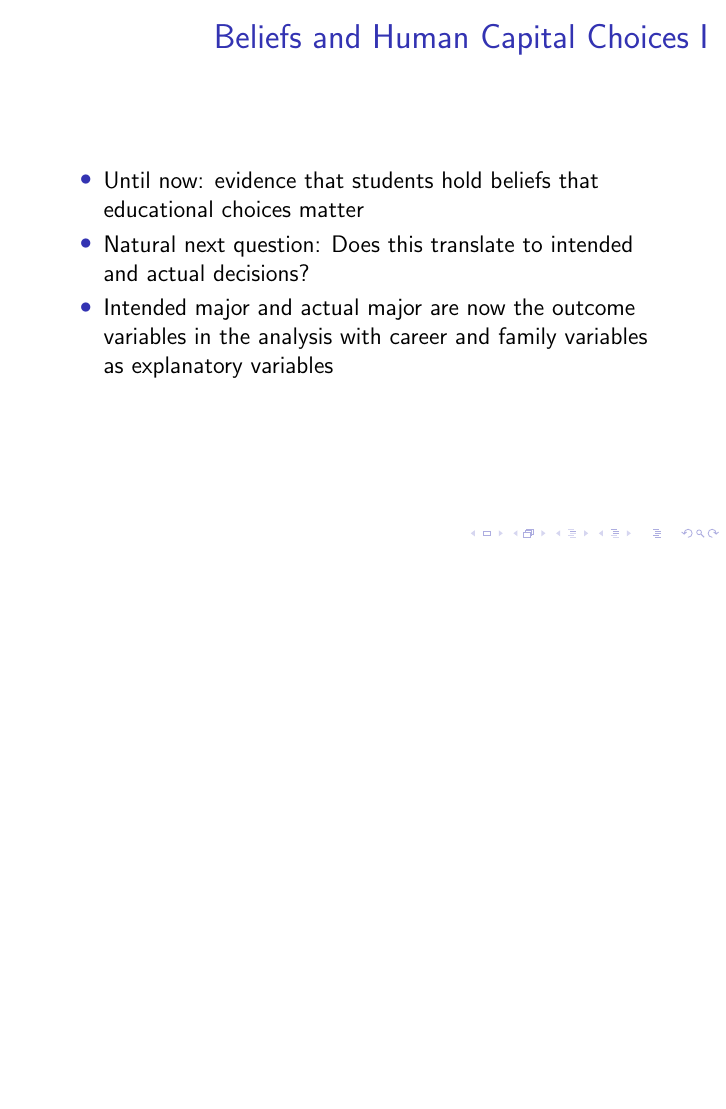
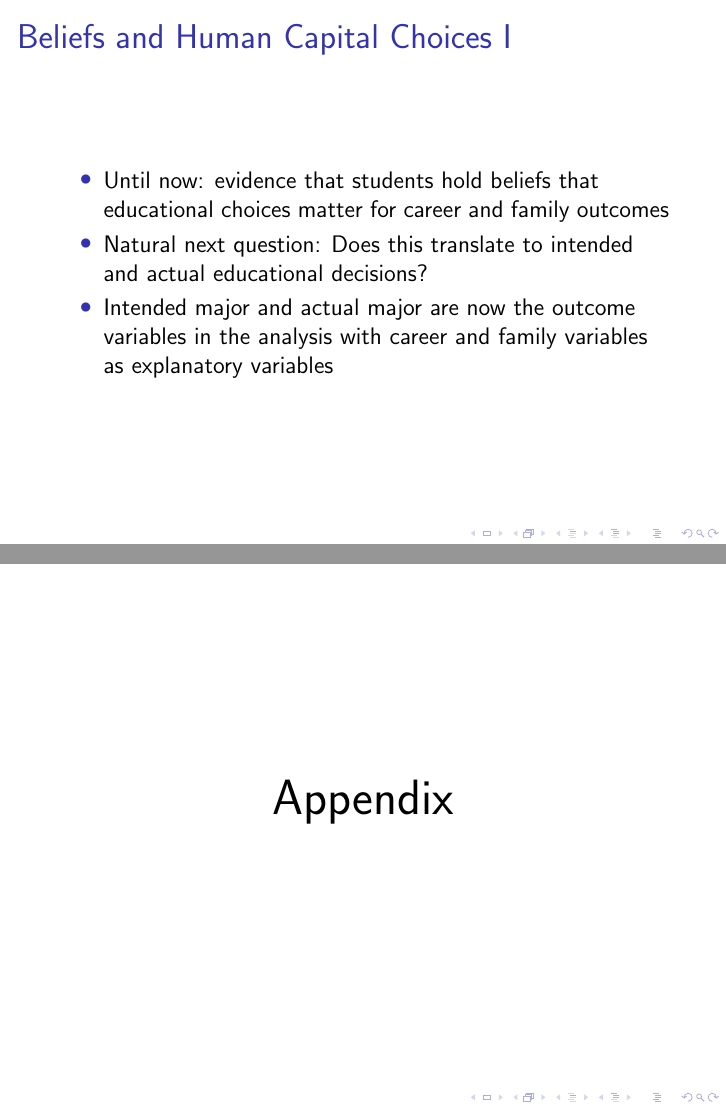
Before and after one commit to JohannesWalter/Revealed_Preferences, LaTeX slides (Präsi/Präsi.tex): page 14 of 39 before the commit and pages 14 and 31 of 40 after it, the two joined at a grey line, the shorter picture padded with empty space. Compiled offline with pdfLaTeX.

Commit message:
final changes

```diff
--- a/Präsi/Präsi.tex
+++ b/Präsi/Präsi.tex
@@ -1,6 +1,6 @@
 \documentclass[12pt]{beamer}
 \usetheme{Pittsburgh}
-%\setbeamertemplate{frametitle}[default][left]
+\setbeamertemplate{frametitle}[default][left]
 % Somehow rightbound frame titles - change it?
 \usepackage[utf8]{inputenc}
 \usepackage[english]{babel}
@@ -12,6 +12,8 @@
 \usepackage{tikz}
 \author{Sebastian Valet, Johannes Walter}
 \title{Human Capital Investments and Expectations about Career and Family}
+\subtitle{by Matthew Wiswall and Basit Zafar}
+\institute{ZEW Summercourse Revealed Preferences}
 \date{July 7, 2020}
 %\setbeamercovered{transparent}
 %\setbeamertemplate{navigation symbols}{}
@@ -189,8 +191,8 @@
 
 \begin{frame}{Beliefs and Human Capital Choices I}
     \begin{itemize}
-        \item Until now: evidence that students hold beliefs that educational choices matter
-        \item Natural next question: Does this translate to intended and actual decisions?
+        \item Until now: evidence that students hold beliefs that educational choices matter for career and family outcomes
+        \item Natural next question: Does this translate to intended and actual educational decisions?
         \item Intended major and actual major are now the outcome variables in the analysis with career and family variables as explanatory variables
     \end{itemize}
 \end{frame}
@@ -291,6 +293,12 @@
     \end{itemize}
 \end{frame}
 
+\begin{frame}
+    \begin{center}
+        \huge Appendix
+    \end{center}
+\end{frame}
+
 %Current Pop stats
 \begin{frame}{Current Population Characteristics}
     \begin{center}
```
Also changed, not shown: Präsi/Präsi.pdf, 9 other files.
